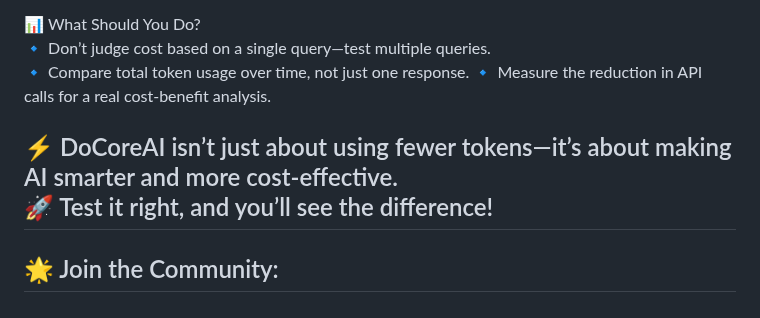
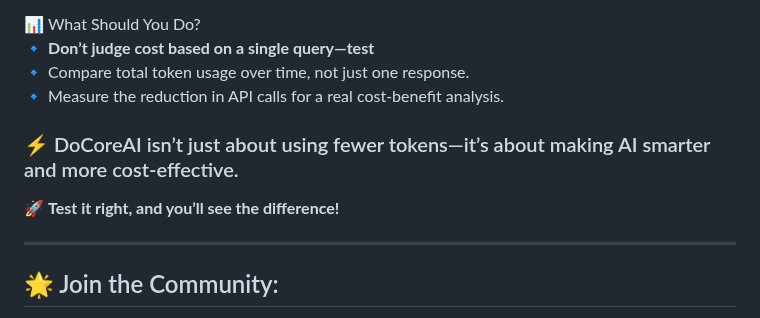
Before and after one commit to SajiJohnMiranda/DoCoreAI, a Markdown page: README.md, the part around the change. Drawn GitHub-style.

Commit message:
added DoCoreAI’s Token Usage

```diff
--- a/README.md
+++ b/README.md
@@ -278,12 +278,13 @@ It optimizes response quality upfront, reducing unnecessary follow-up queries.
 ✔️ Smart token optimization: Over multiple queries, total tokens used decrease compared to standard LLM prompts.
 
 📊 What Should You Do?
-🔹 Don’t judge cost based on a single query—test multiple queries.
+🔹 **Don’t judge cost based on a single query—test**
 🔹 Compare total token usage over time, not just one response.
 🔹 Measure the reduction in API calls for a real cost-benefit analysis.
 
-⚡ DoCoreAI isn’t just about using fewer tokens—it’s about making AI smarter and more cost-effective.
-🚀 Test it right, and you’ll see the difference!
+### ⚡ DoCoreAI isn’t just about using fewer tokens—it’s about making AI smarter and more cost-effective.
+🚀 **Test it right, and you’ll see the difference!**
+
 ---
 
 ## 🌟 Join the Community:
```
